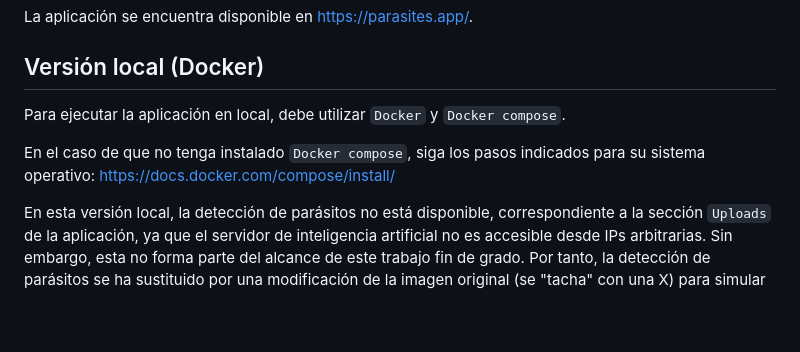
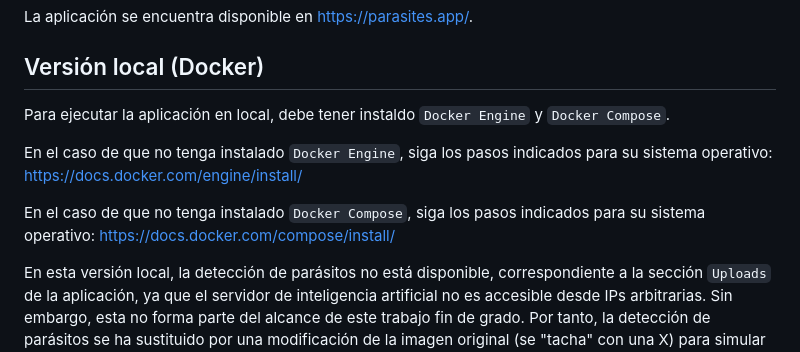
Before and after one commit to JVini98/ceu-parasite-web, a Markdown page: README.md, the part around the change. GitHub-like rendering; blank space fills up the shorter version.

Commit message:
Docker links

```diff
--- a/README.md
+++ b/README.md
@@ -6,9 +6,11 @@ Aplicación web para la detección automática de parásitos en fotografías de
 La aplicación se encuentra disponible en https://parasites.app/.
 
 ## Versión local (Docker)
-Para ejecutar la aplicación en local, debe utilizar `Docker` y `Docker compose`.
+Para ejecutar la aplicación en local, debe tener instaldo `Docker Engine` y `Docker Compose`.
 
-En el caso de que no tenga instalado `Docker compose`, siga los pasos indicados para su sistema operativo: https://docs.docker.com/compose/install/
+En el caso de que no tenga instalado `Docker Engine`, siga los pasos indicados para su sistema operativo: https://docs.docker.com/engine/install/
+
+En el caso de que no tenga instalado `Docker Compose`, siga los pasos indicados para su sistema operativo: https://docs.docker.com/compose/install/
 
 En esta versión local, la detección de parásitos no está disponible, correspondiente a la sección `Uploads` de la aplicación, ya que el servidor de inteligencia artificial no es accesible desde IPs arbitrarias. Sin embargo, esta no forma parte del alcance de este trabajo fin de grado.
 Por tanto, la detección de parásitos se ha sustituido por una modificación de la imagen original (se "tacha" con una X) para simular la modificación de la imagen origen.
```
